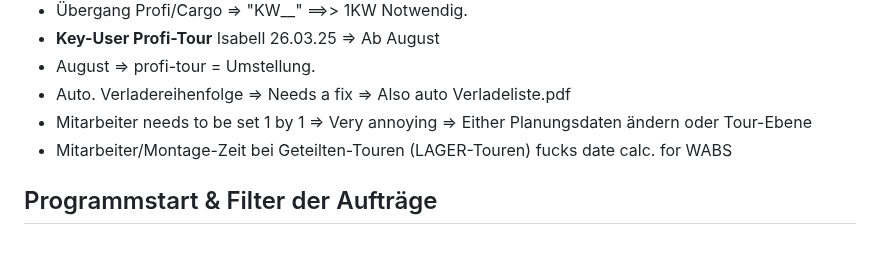
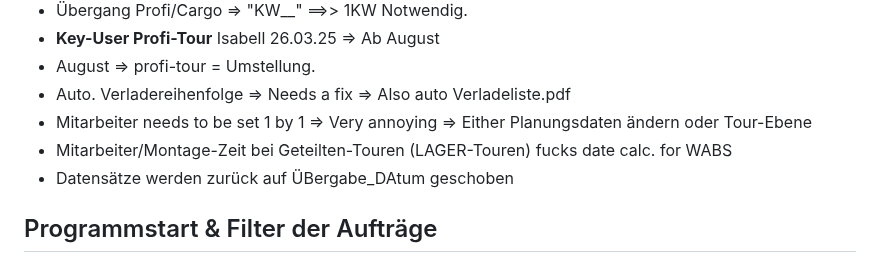
Before and after one commit to BMLZellEr/bgo_montage_und_logistik, a Markdown page: documentation/cargo-support-mitschrift.md, the part around the change. GitHub-like rendering.

```diff
--- a/documentation/cargo-support-mitschrift.md
+++ b/documentation/cargo-support-mitschrift.md
@@ -71,6 +71,7 @@
 - Auto. Verladereihenfolge => Needs a fix => Also auto Verladeliste.pdf
 - Mitarbeiter needs to be set 1 by 1 => Very annoying => Either Planungsdaten ändern oder Tour-Ebene
 - Mitarbeiter/Montage-Zeit bei Geteilten-Touren (LAGER-Touren) fucks date calc. for WABS
+- Datensätze werden zurück auf ÜBergabe_DAtum geschoben
 
 ## Programmstart & Filter der Aufträge
 - Filter in der DB-Ansicht ist oben links => Keine "KW" => Montag bis Sonntag der gewünschten KW auswählen.
```
